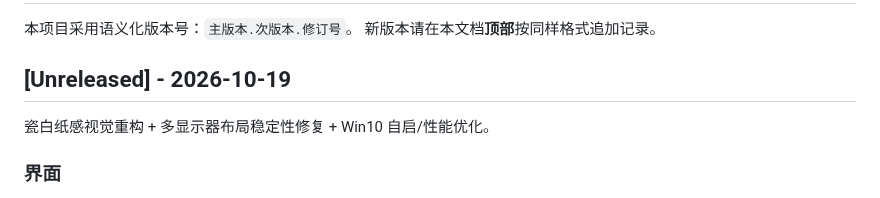
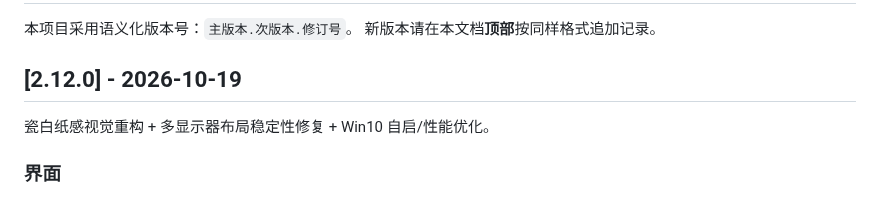
Before and after one commit to jokerXYH/desktop-organizer, a Markdown page: CHANGELOG.md, the part around the change. Rendered like a GitHub page.

```diff
--- a/CHANGELOG.md
+++ b/CHANGELOG.md
@@ -3,7 +3,7 @@
 本项目采用语义化版本号：`主版本.次版本.修订号`。
 新版本请在本文档**顶部**按同样格式追加记录。
 
-## [Unreleased] - 2026-10-19
+## [2.12.0] - 2026-10-19
 
 瓷白纸感视觉重构 + 多显示器布局稳定性修复 + Win10 自启/性能优化。
 
```
Also changed, not shown: PROJECT.md (+41 -1 lines), README.md (+1 -1 lines), docs/images/hero.png, 2 other files.
